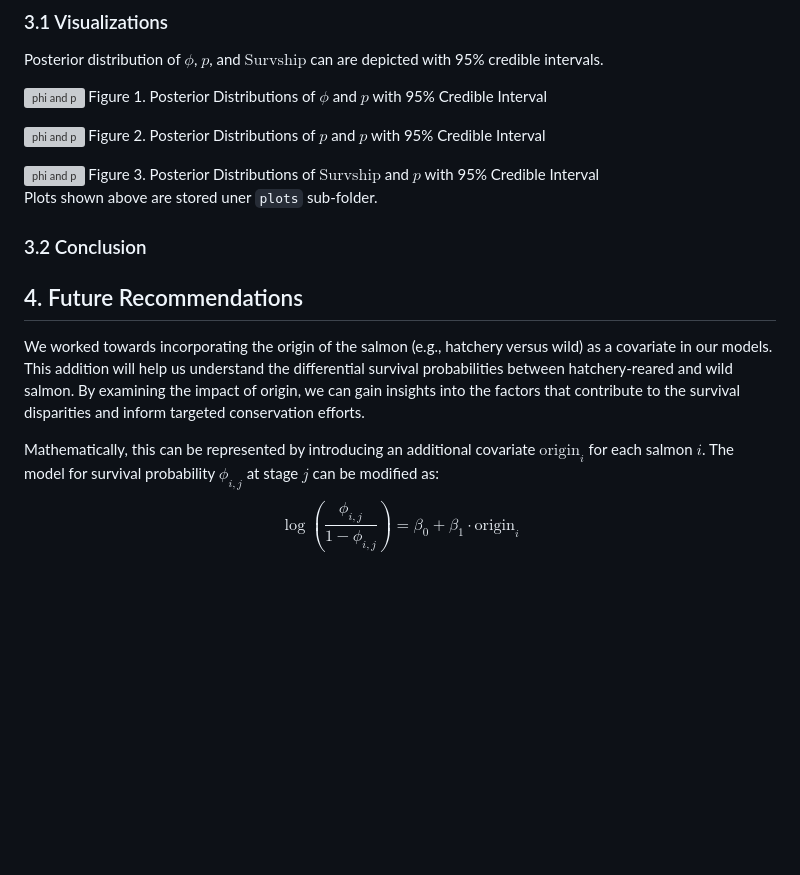
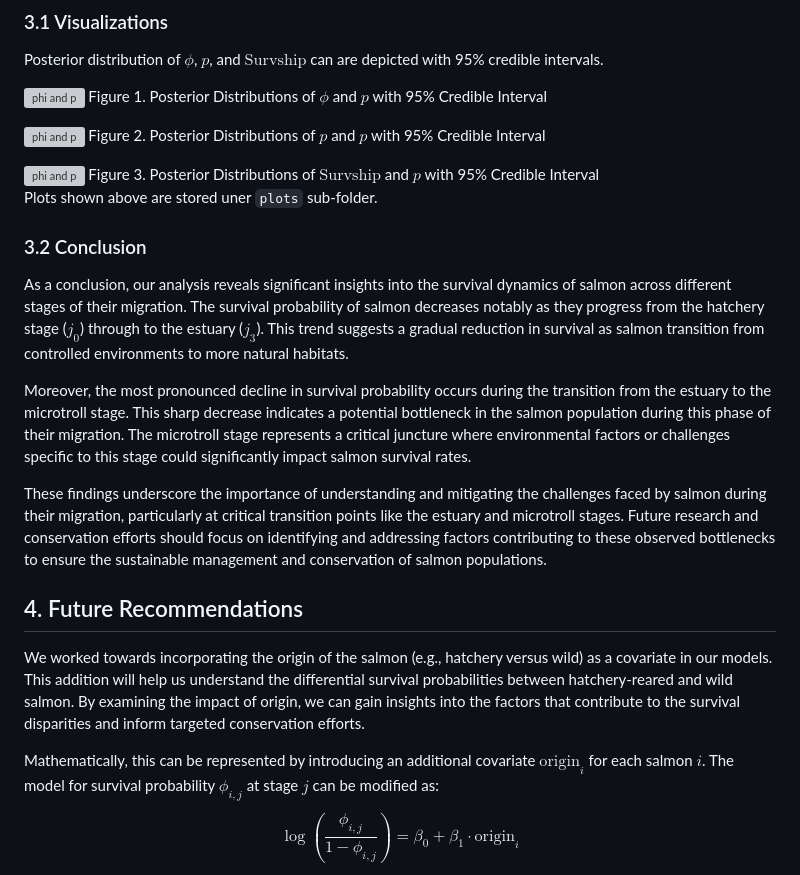
Before and after one commit to brahmwg/Bottlenecks_MDS_Capstone, a Markdown page: mds_deliverables/survival_analysis/documentation.md, the part around the change. Rendered like a GitHub page; blank space fills up the shorter version; grey boxes are pictures that could not be loaded.

Commit message:
documentation is done

```diff
--- a/mds_deliverables/survival_analysis/documentation.md
+++ b/mds_deliverables/survival_analysis/documentation.md
@@ -50,15 +50,20 @@ Posterior distribution of $\phi$, $p$, and $\text{Survship}$ can are depicted wi
 <img src="plots/surv_p.png" alt="phi and p" style="width: 700px;">
 Figure 3. Posterior Distributions of $\text{Survship}$ and $p$ with 95% Credible Interval
 
+
 Plots shown above are stored uner `plots` sub-folder.
 
 ### 3.2 Conclusion
+As a conclusion, our analysis reveals significant insights into the survival dynamics of salmon across different stages of their migration. The survival probability of salmon decreases notably as they progress from the hatchery stage ($j_0$) through to the estuary ($j_3$). This trend suggests a gradual reduction in survival as salmon transition from controlled environments to more natural habitats.
 
+Moreover, the most pronounced decline in survival probability occurs during the transition from the estuary to the microtroll stage. This sharp decrease indicates a potential bottleneck in the salmon population during this phase of their migration. The microtroll stage represents a critical juncture where environmental factors or challenges specific to this stage could significantly impact salmon survival rates.
+
+These findings underscore the importance of understanding and mitigating the challenges faced by salmon during their migration, particularly at critical transition points like the estuary and microtroll stages. Future research and conservation efforts should focus on identifying and addressing factors contributing to these observed bottlenecks to ensure the sustainable management and conservation of salmon populations.
 
 ## 4. Future Recommendations
 We worked towards incorporating the origin of the salmon (e.g., hatchery versus wild) as a covariate in our models. This addition will help us understand the differential survival probabilities between hatchery-reared and wild salmon. By examining the impact of origin, we can gain insights into the factors that contribute to the survival disparities and inform targeted conservation efforts.
 
-Mathematically, this can be represented by introducing an additional covariate $\text{origin}_i$ for each salmon $i$.  The model for survival probability $\phi_{i,j}$ at stage $j$ can be modified as:
+Mathematically, this can be represented by introducing an additional covariate $\text{origin}_i$ for each salmon $i$. The model for survival probability $\phi_{i,j}$ at stage $j$ can be modified as:
 $$\log({\frac{\phi_{i,j}}{1-\phi_{i,j}}}) = \beta_0 + \beta_1 \cdot \text{origin}_i$$
 
 where $\beta_0$ is the intercept, and $\beta_1$ is the coefficient for the origin covariate.
```
